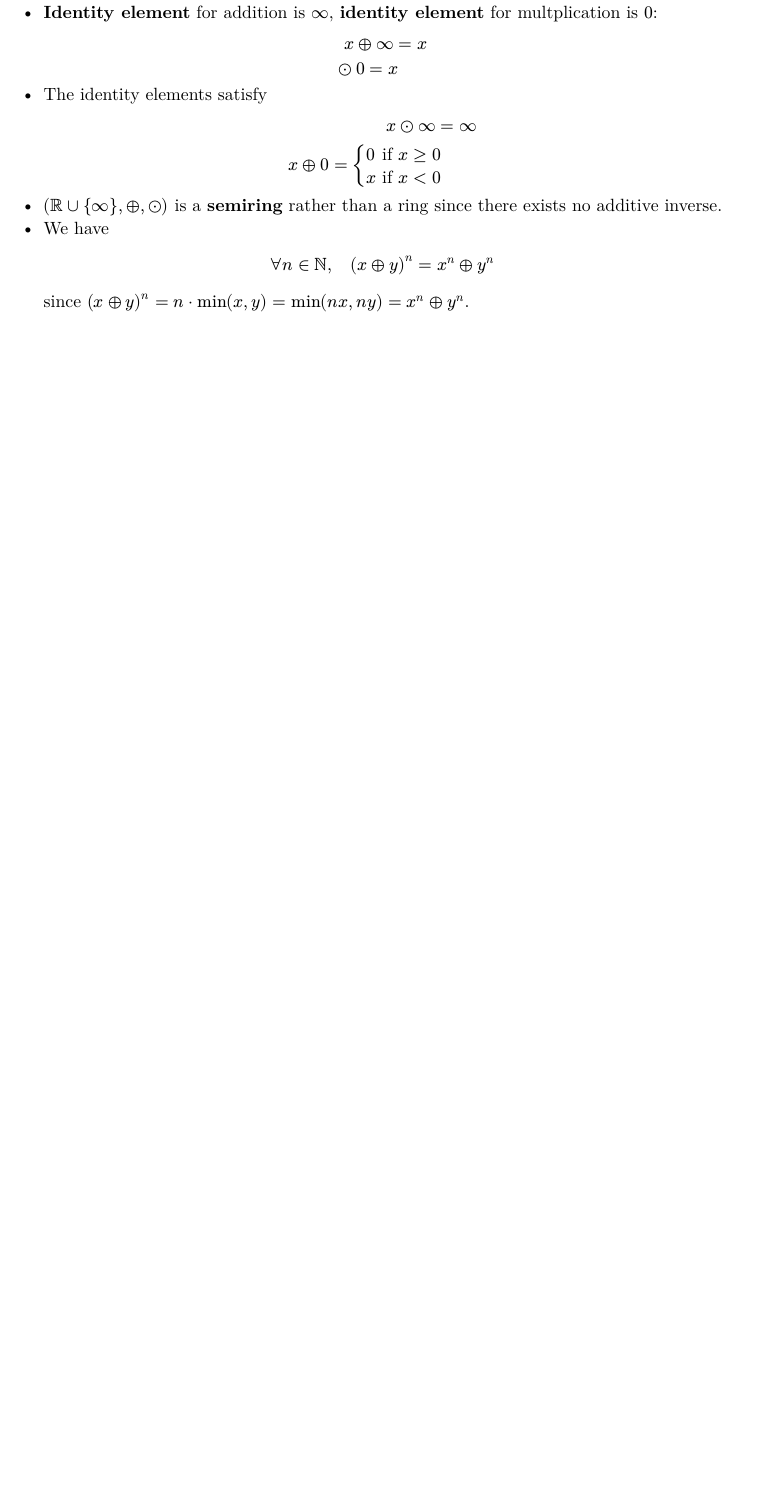
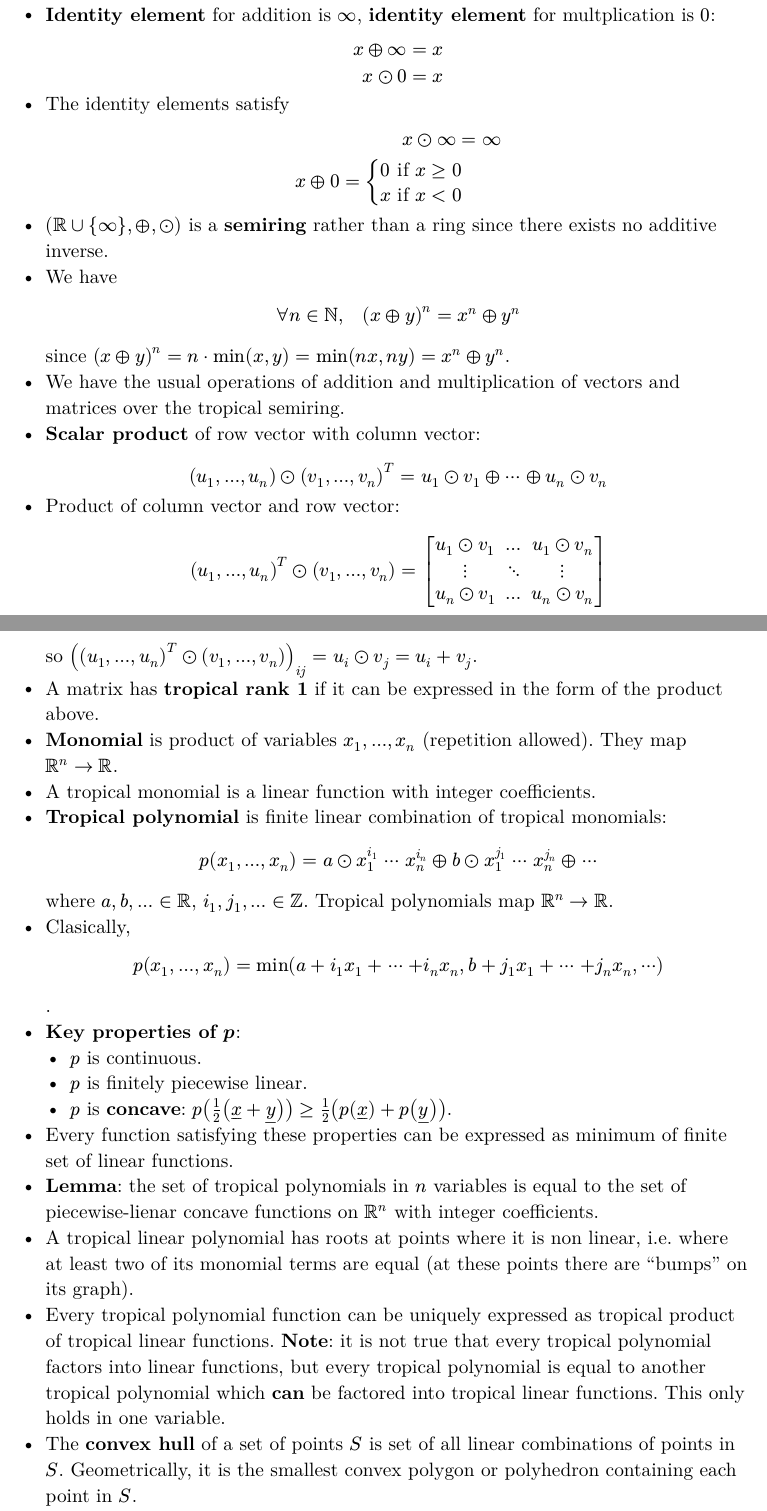
Before and after one commit to isaacholt100/tropgeom, a Typst document (notes/summary-notes.typ): part of the page before the commit and two parts of pages 1 and 2 of 3 after it, the two joined at a grey line, cut so that both start at the same text, the shorter picture padded with empty space. The pictures show the PDF file notes/summary-notes.pdf that the author committed with the source.

Commit message:
Update summary notes, add gitignore

```diff
--- a/notes/summary-notes.typ
+++ b/notes/summary-notes.typ
@@ -13,7 +19,25 @@
-- *Identity element* for addition is $infinity$, *identity element* for multplication is $0$: $ x plus.circle infinity & = x \ dot.circle 0 = x $
+- As for classical addition and multiplication, $dot.circle$ has higher precedence than $plus.circle$.
+- *Identity element* for addition is $infinity$, *identity element* for multplication is $0$: $ x plus.circle infinity & = x \ x dot.circle 0 & = x $
 - The identity elements satisfy $ x dot.circle infinity & = infinity \ x plus.circle 0 = cases(
     0 & "if" x >= 0,
     x & "if" x < 0
 ) $
 - $(RR union {infinity}, plus.circle, dot.circle)$ is a *semiring* rather than a ring since there exists no additive inverse.
 - We have $ forall n in NN, quad (x plus.circle y)^n = x^n plus.circle y^n $ since $(x plus.circle y)^n = n dot.op min(x, y) = min(n x, n y) = x^n plus.circle y^n$.
+- We have the usual operations of addition and multiplication of vectors and matrices over the tropical semiring.
+- *Scalar product* of row vector with column vector: $ (u_1, ..., u_n) dot.circle (v_1, ..., v_n)^T = u_1 dot.circle v_1 plus.circle dots.h.c plus.circle u_n dot.circle v_n $
+- Product of column vector and row vector: $ (u_1, ..., u_n)^T dot.circle (v_1, ..., v_n) = mat(u_1 dot.circle v_1, ..., u_1 dot.circle v_n; dots.v, dots.down, dots.v; u_n dot.circle v_1, ..., u_n dot.circle v_n) $ so $((u_1, ..., u_n)^T dot.circle (v_1, ..., v_n))_(i j) = u_i dot.circle v_j = u_i + v_j$.
+- A matrix has *tropical rank $1$* if it can be expressed in the form of the product above.
+- *Monomial* is product of variables $x_1, ..., x_n$ (repetition allowed). They map $RR^n -> RR$.
+- A tropical monomial is a linear function with integer coefficients.
+- *Tropical polynomial* is finite linear combination of tropical monomials: $ p(x_1, ..., x_n) = a dot.circle x_1^(i_1) dots.h.c x_n^(i_n) plus.circle b dot.circle x_1^(j_1) dots.h.c x_n^(j_n) plus.circle dots.h.c $ where $a, b, ... in RR$, $i_1, j_1, ... in ZZ$. Tropical polynomials map $RR^n -> RR$.
+- Clasically, $ p(x_1, ..., x_n) = min(a + i_1 x_1 + dots.h.c + i_n x_n, b + j_1 x_1 + dots.h.c + j_n x_n, dots.h.c) $.
+- *Key properties of $p$*:
+    - $p$ is continuous.
+    - $p$ is finitely piecewise linear.
+    - $p$ is *concave*: $p(1/2 (underline(x) + underline(y))) >= 1/2 (p(underline(x)) + p(underline(y)))$.
+- Every function satisfying these properties can be expressed as minimum of finite set of linear functions.
+- *Lemma*: the set of tropical polynomials in $n$ variables is equal to the set of piecewise-lienar concave functions on $RR^n$ with integer coefficients.
+- A tropical linear polynomial has roots at points where it is non linear, i.e. where at least two of its monomial terms are equal (at these points there are "bumps" on its graph).
+- Every tropical polynomial function can be uniquely expressed as tropical product of tropical linear functions. *Note*: it is not true that every tropical polynomial factors into linear functions, but every tropical polynomial is equal to another tropical polynomial which *can* be factored into tropical linear functions. This only holds in one variable.
+- The *convex hull* of a set of points $S$ is set of all linear combinations of points in $S$. Geometrically, it is the smallest convex polygon or polyhedron containing each point in $S$.
```
Also changed, not shown: notes/summary-notes.pdf, notes/summary-notes.typ (27 more changed lines), 1 other file.
